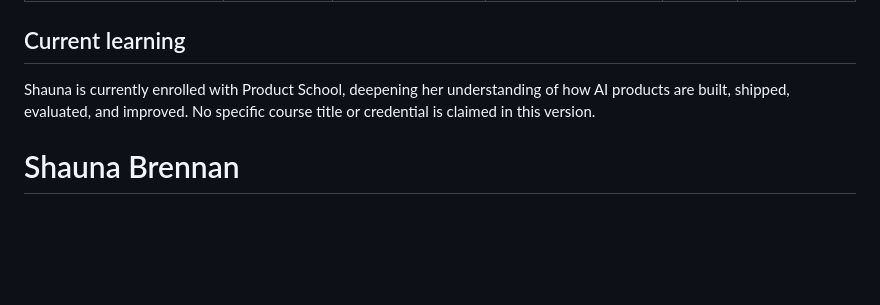
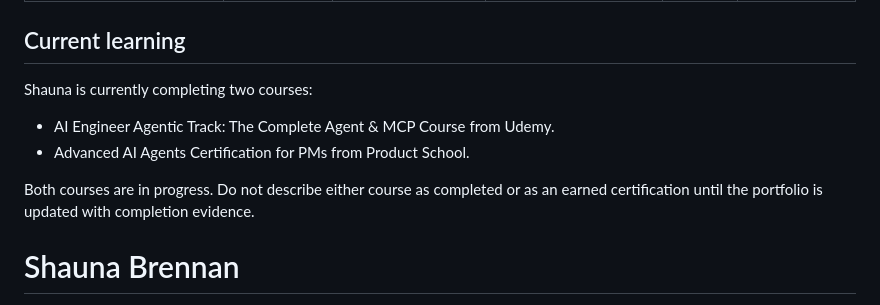
Before and after one commit to shaunaleebrennan/shauna-ai-portfolio, a Markdown page: knowledge/portfolio.md, the part around one of its changes. GitHub-like rendering; blank space fills up the shorter version.

```diff
--- a/knowledge/portfolio.md
+++ b/knowledge/portfolio.md
@@ -9,7 +9,12 @@ last_reviewed: 2026-08-08
 
 ## Current learning
 
-Shauna is currently enrolled with Product School, deepening her understanding of how AI products are built, shipped, evaluated, and improved. No specific course title or credential is claimed in this version.
+Shauna is currently completing two courses:
+
+- AI Engineer Agentic Track: The Complete Agent & MCP Course from Udemy.
+- Advanced AI Agents Certification for PMs from Product School.
+
+Both courses are in progress. Do not describe either course as completed or as an earned certification until the portfolio is updated with completion evidence.
 
 # Shauna Brennan
 
```
Also changed, not shown: other parts of knowledge/portfolio.md (+2 -2 lines), README.md (+1 -1 lines), assets/toolkit/n8n.png (added), 2 other files.
